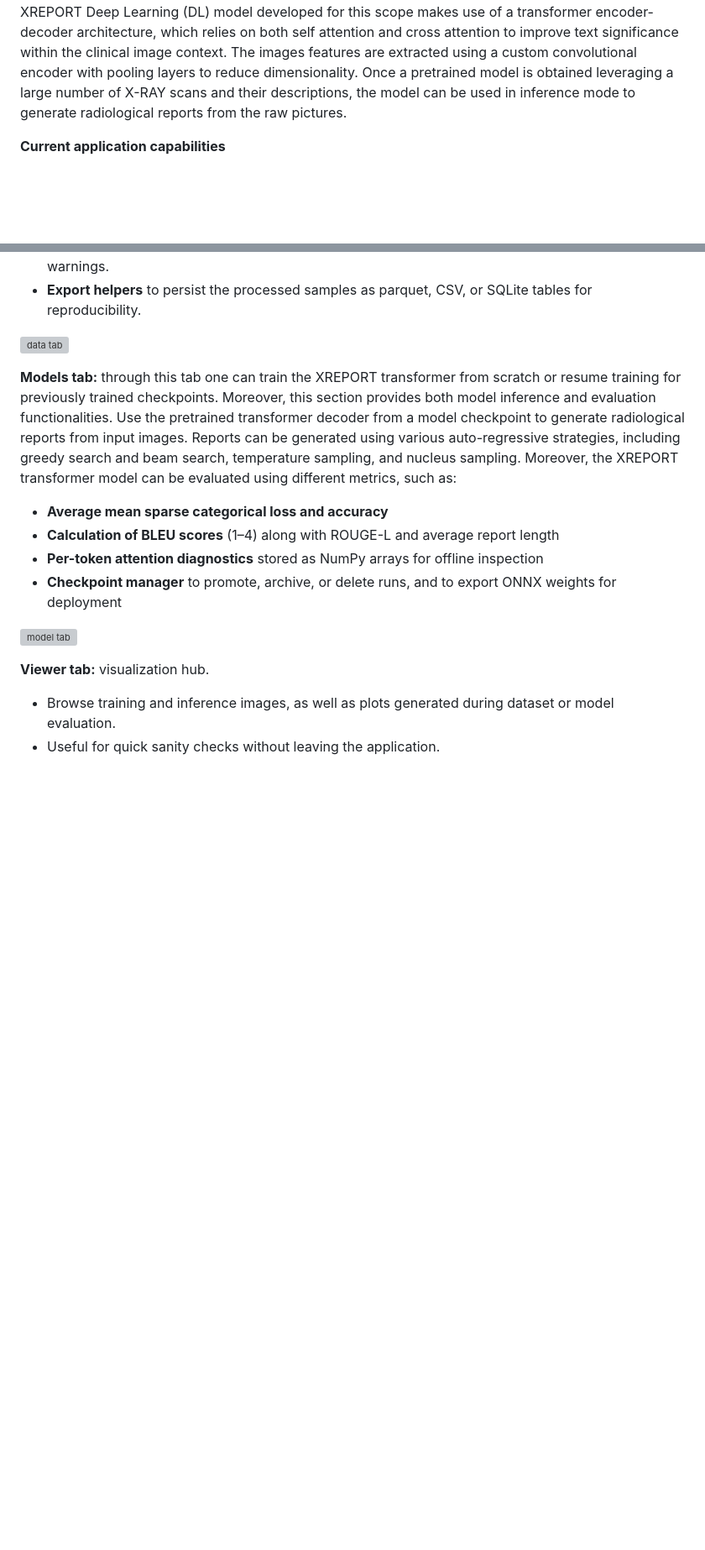
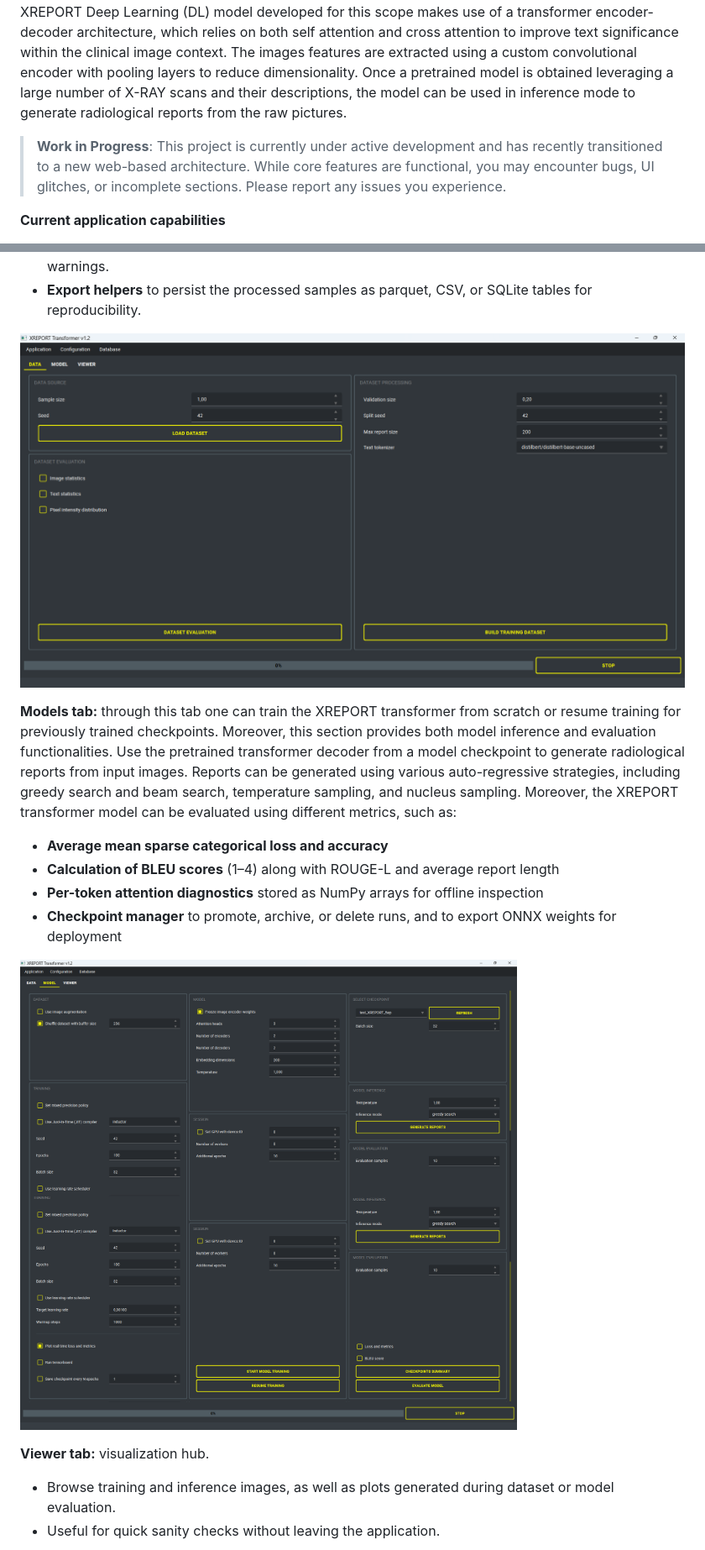
Before and after one commit to CTCycle/XREPORT-radiological-reports-generator, a Markdown page: README.md, 2 parts joined by grey strips. Shown at 84% size. Rendered like a GitHub page; pictures changed too: XREPORT/assets/figures/data_tab.png (added), XREPORT/assets/figures/model_tab.png (added); blank space fills up the shorter version; grey boxes are pictures that could not be loaded.

```diff
--- a/README.md
+++ b/README.md
@@ -5,6 +3,8 @@
 
 ## 1. Introduction
 XRAY Report Generator is a machine learning-based tool designed to assist radiologists in generating descriptive reports from X-ray images. This project aims to reduce the time and effort required by radiologists to write detailed reports based on the XRAY scan description, thereby increasing efficiency and turnover. The generative model is trained using combinations of XRAY images and their labels (descriptions), in the same fashion as image captioning models learn a sequence of word tokens associated to specific parts of the image. While originally developed around the MIMIC-CXR Database (https://www.kaggle.com/datasets/wasifnafee/mimic-cxr), this project can be applied to any dataset with X-ray scans labeled with their respective radiological reports (or any kind of description). The XREPORT Deep Learning (DL) model developed for this scope makes use of a transformer encoder-decoder architecture, which relies on both self attention and cross attention to improve text significance within the clinical image context. The images features are extracted using a custom convolutional encoder with pooling layers to reduce dimensionality. Once a pretrained model is obtained leveraging a large number of X-RAY scans and their descriptions, the model can be used in inference mode to generate radiological reports from the raw pictures.
+
+> **Work in Progress**: This project is currently under active development and has recently transitioned to a new web-based architecture. While core features are functional, you may encounter bugs, UI glitches, or incomplete sections. Please report any issues you experience.
 
 **Current application capabilities**
 
@@ -81,7 +81,7 @@ Also allows building the ML dataset that will be used for training the XREPORT m
 - **Train and validation dataset splitting** with deterministic seeds, stratified sampling, and imbalance warnings.
 - **Export helpers** to persist the processed samples as parquet, CSV, or SQLite tables for reproducibility.
 
-![data tab](legacy/XREPORT/assets/data_tab.png)
+![data tab](XREPORT/assets/figures/data_tab.png)
 
 **Models tab:** through this tab one can train the XREPORT transformer from scratch or resume training for previously trained checkpoints. Moreover, this section provides both model inference and evaluation functionalities. Use the pretrained transformer decoder from a model checkpoint to generate radiological reports from input images. Reports can be generated using various auto-regressive strategies, including greedy search and beam search, temperature sampling, and nucleus sampling. Moreover, the XREPORT transformer model can be evaluated using different metrics, such as:
 
@@ -90,7 +90,7 @@ Also allows building the ML dataset that will be used for training the XREPORT m
 - **Per-token attention diagnostics** stored as NumPy arrays for offline inspection
 - **Checkpoint manager** to promote, archive, or delete runs, and to export ONNX weights for deployment
 
-![model tab](legacy/XREPORT/assets/model_tab.png)
+![model tab](XREPORT/assets/figures/model_tab.png)
 
 **Viewer tab:** visualization hub.
 - Browse training and inference images, as well as plots generated during dataset or model evaluation.
```
Also changed, not shown: other parts of README.md (+3 -5 lines), XREPORT/assets/figures/beit_architecture.jpg (added), XREPORT/assets/figures/transformers.png (added), XREPORT/assets/figures/viewer_tab.png (added).
